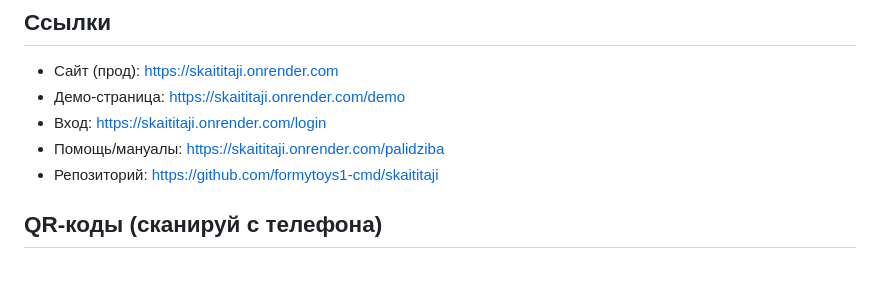
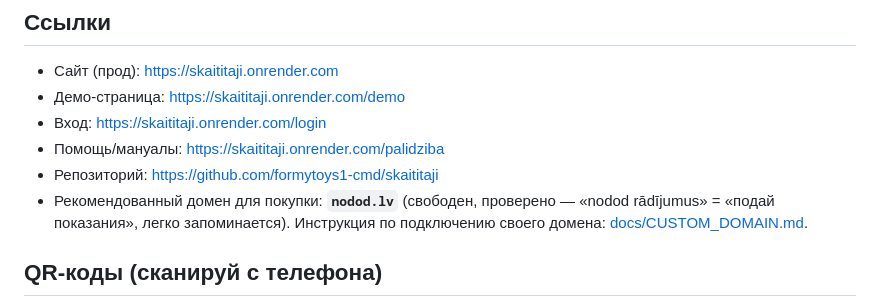
Before and after one commit to formytoys1-cmd/skaititaji, a Markdown page: docs/QUICK_REFERENCE.md, the part around the change. Drawn GitHub-style; blank space fills up the shorter version.

```diff
--- a/docs/QUICK_REFERENCE.md
+++ b/docs/QUICK_REFERENCE.md
@@ -9,6 +9,9 @@
 - Вход: https://skaititaji.onrender.com/login
 - Помощь/мануалы: https://skaititaji.onrender.com/palidziba
 - Репозиторий: https://github.com/formytoys1-cmd/skaititaji
+- Рекомендованный домен для покупки: **`nodod.lv`** (свободен, проверено —
+  «nodod rādījumus» = «подай показания», легко запоминается). Инструкция по
+  подключению своего домена: [docs/CUSTOM_DOMAIN.md](CUSTOM_DOMAIN.md).
 
 ## QR‑коды (сканируй с телефона)
 QR «живые» — их отдаёт само приложение, поэтому они всегда указывают на актуальный
```
Also changed, not shown: docs/CUSTOM_DOMAIN.md (added, +61 -0 lines).
